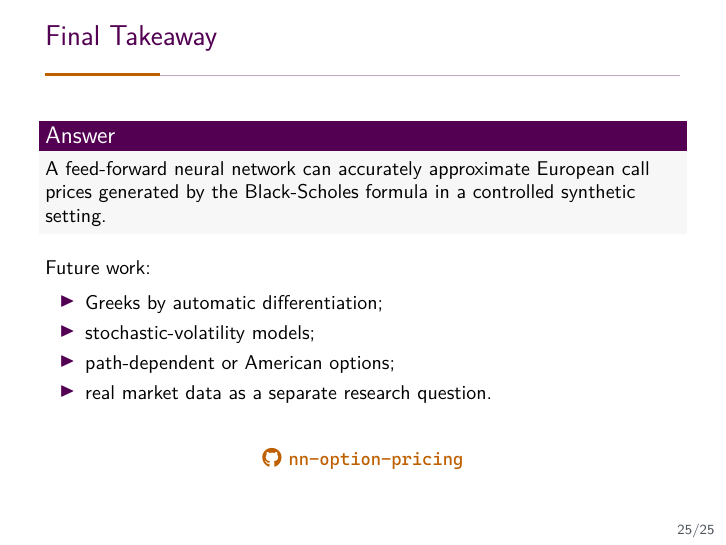
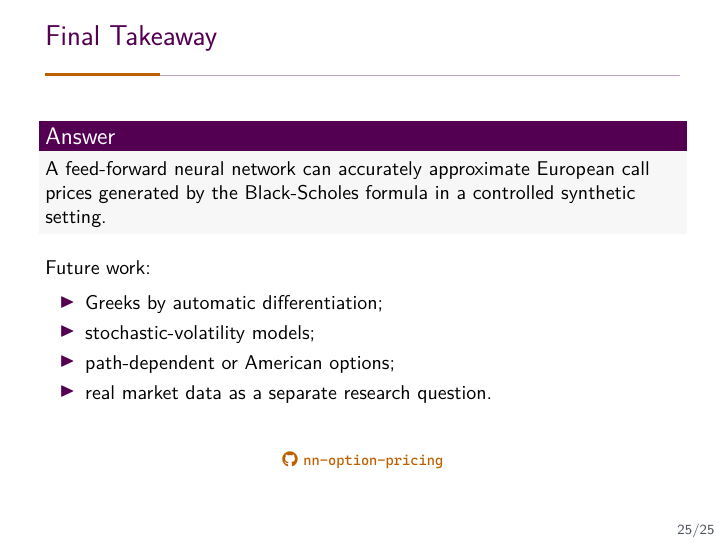
Before and after one commit to matteogiorgi/nn-option-pricing, LaTeX slides (presentation/main.tex): page 25 of 25. Compiled offline with XeLaTeX.

Commit message:
Adjust footer text size

```diff
--- a/presentation/main.tex
+++ b/presentation/main.tex
@@ -529,7 +529,7 @@
 
     \vfill
     \centering
-    {\color{projectorange}\projectrepo}
+    {\footnotesize\color{projectorange}\projectrepo}
 \end{frame}
 
 \end{document}
```
Also changed, not shown: presentation/main.pdf.
